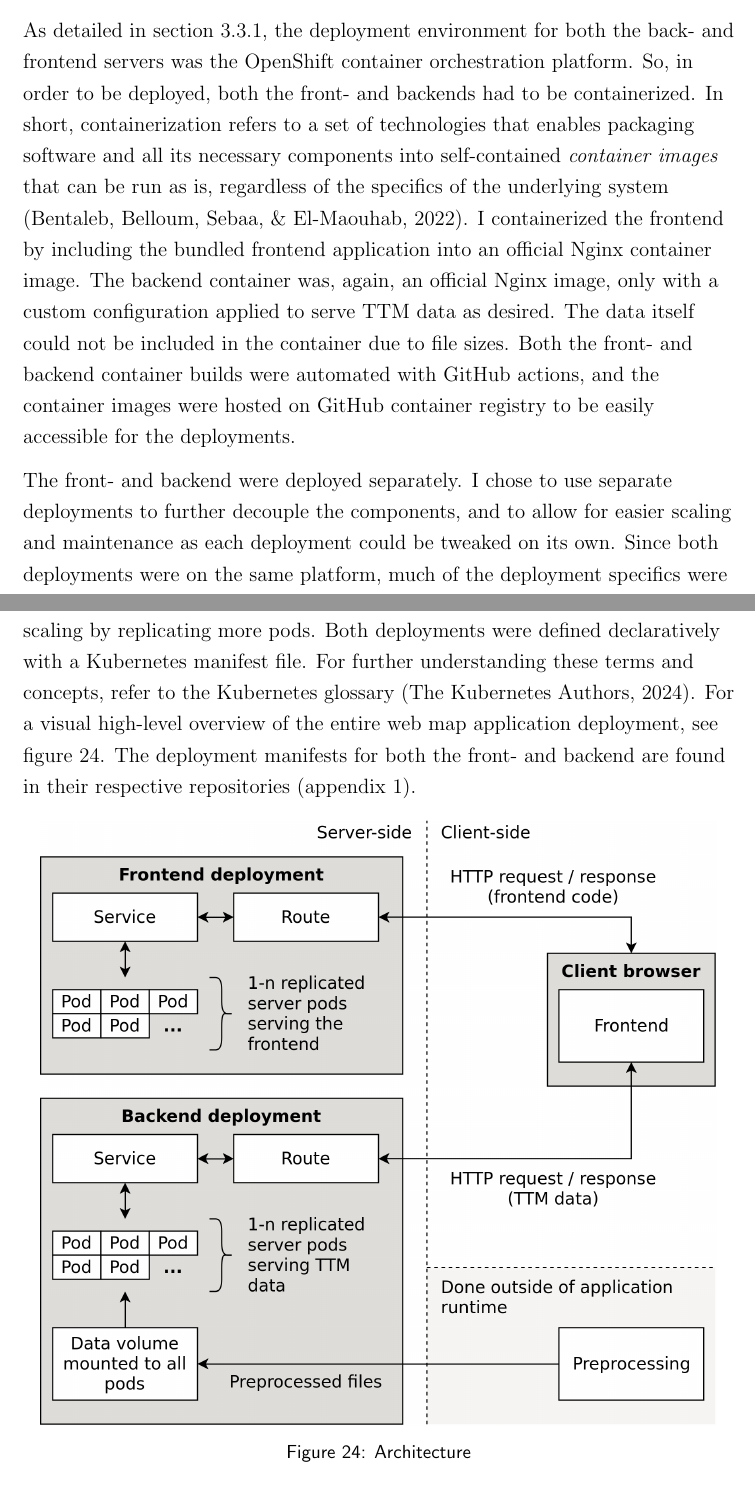
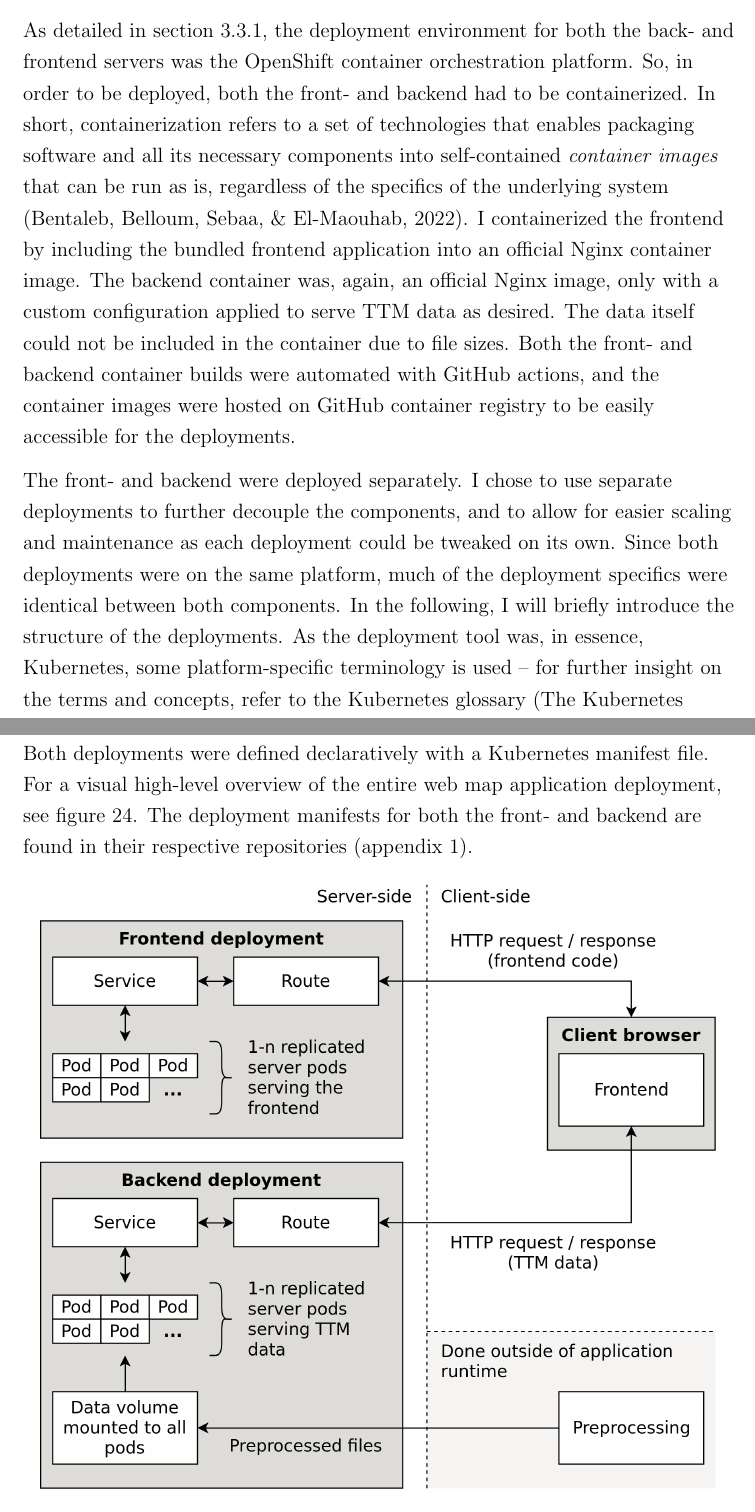
Before and after one commit to eemilhaa/thesis, a LaTeX thesis (thesis/main.tex, which reads thesis/sections/methods.tex): two parts of pages 63 and 64 of 94, joined at a grey line, cut so that both start at the same text. Compiled offline with pdfLaTeX.

Commit message:
wording & captions

```diff
--- a/thesis/sections/methods.tex
+++ b/thesis/sections/methods.tex
@@ -665,7 +665,7 @@ I used Nginx \parencite{nginx} as the frontend server.
 As detailed in section \ref{sec:software req},
 the deployment environment for both the back- and frontend
 servers was the OpenShift container orchestration platform.
-So, in order to be deployed, both the front- and backends had to be containerized.
+So, in order to be deployed, both the front- and backend had to be containerized.
 In short, containerization refers to a set of technologies
 that enables packaging software and all its necessary components
 into self-contained \textit{container images} that can be run as is,
@@ -684,3 +684,8 @@ I chose to use separate deployments to further decouple the components,
 and to allow for easier scaling and maintenance as each deployment could be tweaked on its own.
 Since both deployments were on the same platform,
 much of the deployment specifics were identical between both components.
+In the following, I will briefly introduce the structure of the deployments.
+As the deployment tool was, in essence, Kubernetes,
+some platform-specific terminology is used --
+for further insight on the terms and concepts,
+refer to the Kubernetes glossary \parencite{kubernetesglossary}.
@@ -694,8 +701,6 @@ PersistentVolumeClaim object for storing the TTM data.
 This data volume was mounted to all replicated pods, granting them data access
 without the need to duplicate data, even when scaling by replicating more pods.
 Both deployments were defined declaratively with a Kubernetes manifest file.
-For further understanding these terms and concepts,
-refer to the Kubernetes glossary \parencite{kubernetesglossary}.
 For a visual high-level overview of the entire web map application deployment,
 see figure \ref{fig:architechture}.
 The deployment manifests for both the front- and backend are found in their respective repositories
@@ -704,7 +709,16 @@ The deployment manifests for both the front- and backend are found in their resp
 \begin{figure}[H]
 	\centering
 	\includegraphics[width=\diagramwidth]{visual/figures/diagrams/architecture.png}
-	\caption{Architecture}
+	\caption{
+		In the deployment of the web map application,
+		the front- and backend are managed separately.
+		Once fetched from the server,
+		the frontend runs on the client browser,
+		handling all communication with the backend.
+		The preprocessing of the TTM data is done beforehand, outside any deployments.
+		Only the preprocessed data is uploaded to the server and made available to the
+		backend server pods.
+	}
 	\label{fig:architechture}
 \end{figure}
 
```
Also changed, not shown: thesis/sections/methods.tex (14 more changed lines).
